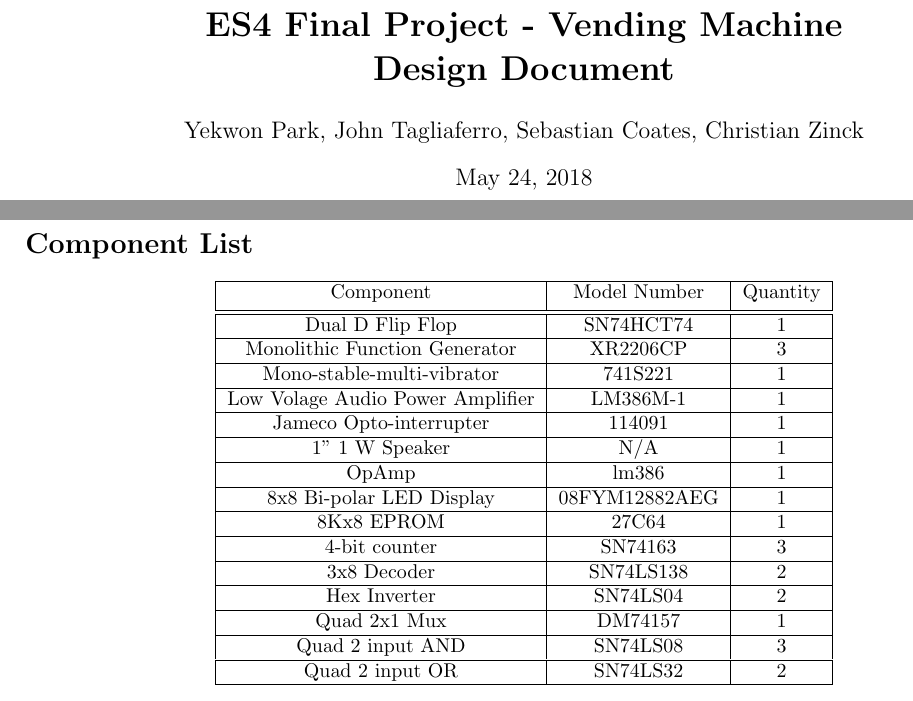
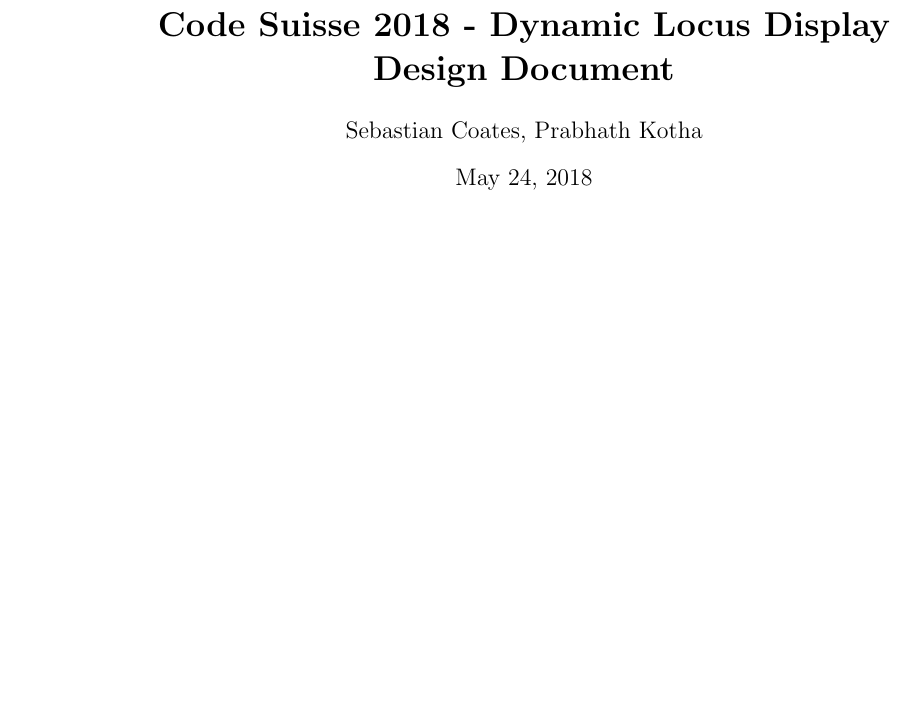
Before and after one commit to SebassCoates/Locus, a LaTeX document (design/design.tex): two parts of pages 1 and 2 of 2 before the commit and part of page 1 of 5 after it, the two joined at a grey line, cut at the place of the change, the shorter picture padded with empty space. Compiled offline with pdfLaTeX.

Commit message:
basic structure for doc

```diff
--- a/design/design.tex
+++ b/design/design.tex
@@ -5,8 +5,8 @@
 \newcommand{\notimplies}{%
   \mathrel{{\ooalign{\hidewidth$\not\phantom{=}$\hidewidth\cr$\implies$}}}}
 \usepackage[left=2cm, right=2cm, top=2cm]{geometry}
-\title{\textbf{ES4 Final Project - Vending Machine \\ Design Document}}
-\author{Yekwon Park, John Tagliaferro, Sebastian Coates, Christian Zinck}
+\title{\textbf{Code Suisse 2018 - Dynamic Locus Display \\ Design Document}}
+\author{Sebastian Coates, Prabhath Kotha}
 \begin{document}
 \maketitle{}
 \setlength{\parindent}{0pt}
@@ -20,44 +32,15 @@
 %\end{center}
 %\end{figure}
 
-\section*{Component List}
-\begin{center}
- \begin{tabular}{|c | c | c |}
- \hline
- Component & Model Number & Quantity \\ [0.5ex]
- \hline\hline
- Dual D Flip Flop & SN74HCT74 & 1\\
- \hline
- Monolithic Function Generator & XR2206CP & 3\\
- \hline
- Mono-stable-multi-vibrator & 741S221 & 1\\
- \hline
- Low Volage Audio Power Amplifier & LM386M-1 & 1\\
- \hline
- Jameco Opto-interrupter & 114091 & 1\\
- \hline
- 1" 1 W Speaker & N/A & 1\\
- \hline
- OpAmp & lm386 & 1\\
- \hline
- 8x8 Bi-polar LED Display & 08FYM12882AEG  & 1\\
- \hline
- 8Kx8 EPROM & 27C64 & 1 \\
- \hline
- 4-bit counter & SN74163 & 3\\
- \hline
- 3x8 Decoder & SN74LS138 & 2\\
- \hline
- Hex Inverter & SN74LS04 & 2\\
- \hline
- Quad 2x1 Mux & DM74157 & 1\\
- \hline
- Quad 2 input AND & SN74LS08 & 3\\
- \hline
- Quad 2 input OR & SN74LS32 & 2\\
- \hline
 
-\end{tabular}
-\end{center}
+%\begin{center}
+% \begin{tabular}{|c | c | c |}
+% \hline
+% Component & Model Number & Quantity \\ [0.5ex]
+% \hline\hline
+% Dual D Flip Flop & SN74HCT74 & 1\\
+% \hline
+%\end{tabular}
+%\end{center}
 
 \end{document}
```
Also changed, not shown: design/design.tex (12 more changed lines).
